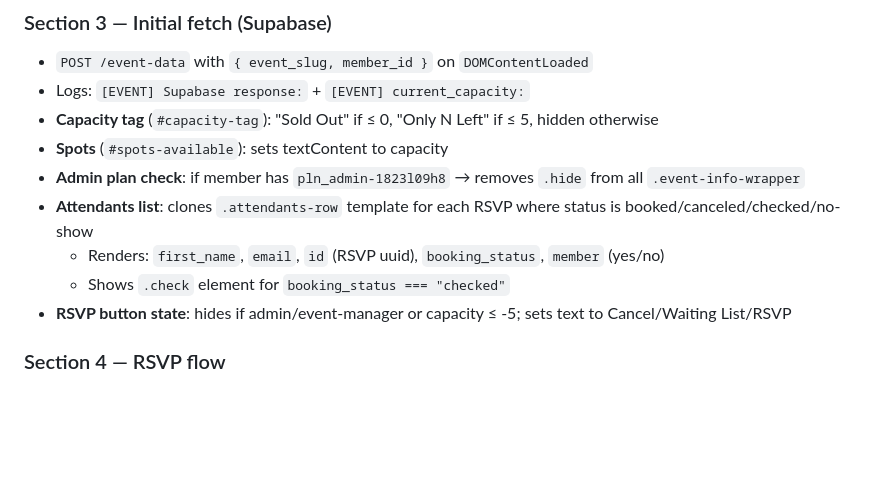
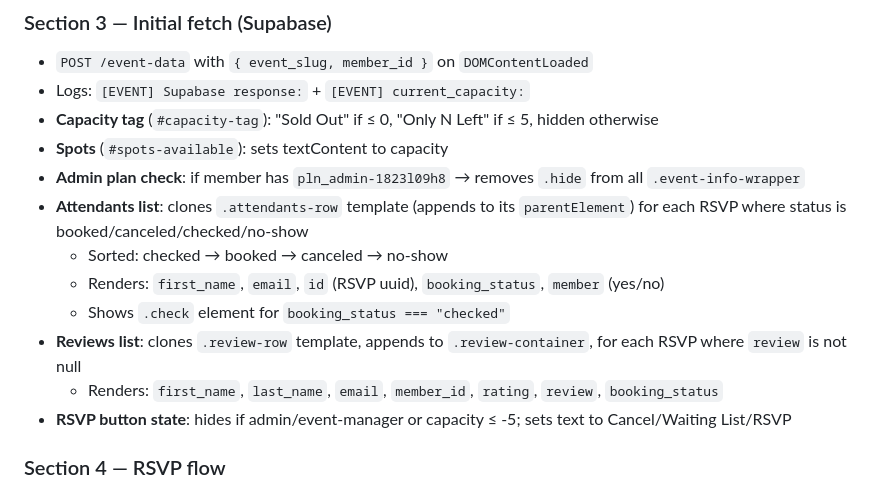
Before and after one commit to nico8a54/house-of-more-scripts, a Markdown page: CONTEXT.md, the part around the change. Rendered like a GitHub page; blank space fills up the shorter version.

Commit message:
Update CONTEXT.md — reviews list, attendants sort order
Co-Authored-By: Claude Sonnet 4.6 <noreply@anthropic.com>

```diff
--- a/CONTEXT.md
+++ b/CONTEXT.md
@@ -213,9 +213,12 @@ Note: `rsvps` and `donations` return a skeleton object with null values when emp
 - **Capacity tag** (`#capacity-tag`): "Sold Out" if ≤ 0, "Only N Left" if ≤ 5, hidden otherwise
 - **Spots** (`#spots-available`): sets textContent to capacity
 - **Admin plan check**: if member has `pln_admin-1823l09h8` → removes `.hide` from all `.event-info-wrapper`
-- **Attendants list**: clones `.attendants-row` template for each RSVP where status is booked/canceled/checked/no-show
+- **Attendants list**: clones `.attendants-row` template (appends to its `parentElement`) for each RSVP where status is booked/canceled/checked/no-show
+  - Sorted: checked → booked → canceled → no-show
   - Renders: `first_name`, `email`, `id` (RSVP uuid), `booking_status`, `member` (yes/no)
   - Shows `.check` element for `booking_status === "checked"`
+- **Reviews list**: clones `.review-row` template, appends to `.review-container`, for each RSVP where `review` is not null
+  - Renders: `first_name`, `last_name`, `email`, `member_id`, `rating`, `review`, `booking_status`
 - **RSVP button state**: hides if admin/event-manager or capacity ≤ -5; sets text to Cancel/Waiting List/RSVP
 
 ### Section 4 — RSVP flow
```
